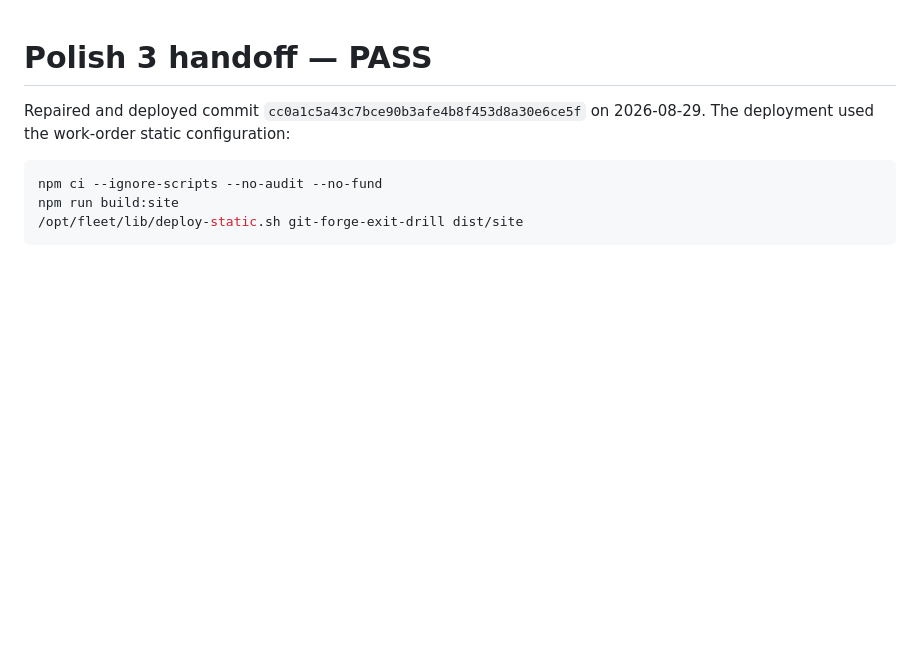
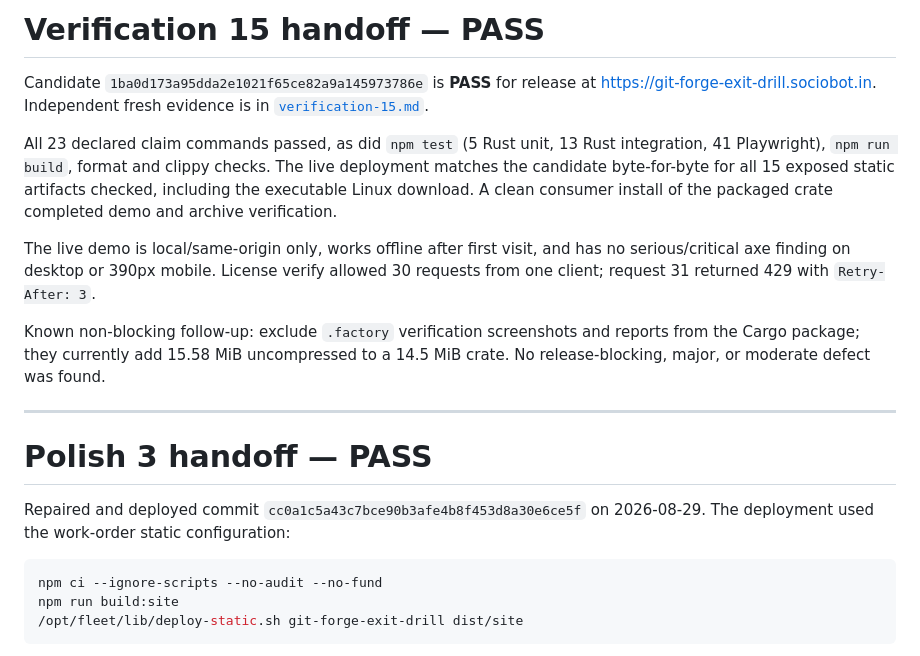
Before and after one commit to B-Divyesh/sf-git-forge-exit-drill, a Markdown page: .factory/handoff.md, the part around the change. Drawn GitHub-style; blank space fills up the shorter version.

Commit message:
docs: record verification 15

```diff
--- a/.factory/handoff.md
+++ b/.factory/handoff.md
@@ -1,3 +1,26 @@
+# Verification 15 handoff — PASS
+
+Candidate `1ba0d173a95dda2e1021f65ce82a9a145973786e` is **PASS** for release at
+<https://git-forge-exit-drill.sociobot.in>. Independent fresh evidence is in
+[`verification-15.md`](verification-15.md).
+
+All 23 declared claim commands passed, as did `npm test` (5 Rust unit, 13 Rust
+integration, 41 Playwright), `npm run build`, format and clippy checks. The
+live deployment matches the candidate byte-for-byte for all 15 exposed static
+artifacts checked, including the executable Linux download. A clean consumer
+install of the packaged crate completed demo and archive verification.
+
+The live demo is local/same-origin only, works offline after first visit, and
+has no serious/critical axe finding on desktop or 390px mobile. License verify
+allowed 30 requests from one client; request 31 returned 429 with
+`Retry-After: 3`.
+
+Known non-blocking follow-up: exclude `.factory` verification screenshots and
+reports from the Cargo package; they currently add 15.58 MiB uncompressed to a
+14.5 MiB crate. No release-blocking, major, or moderate defect was found.
+
+---
+
 # Polish 3 handoff — PASS
 
 Repaired and deployed commit
```
Also changed, not shown: .factory/verification-15.md (added, +104 -0 lines).
